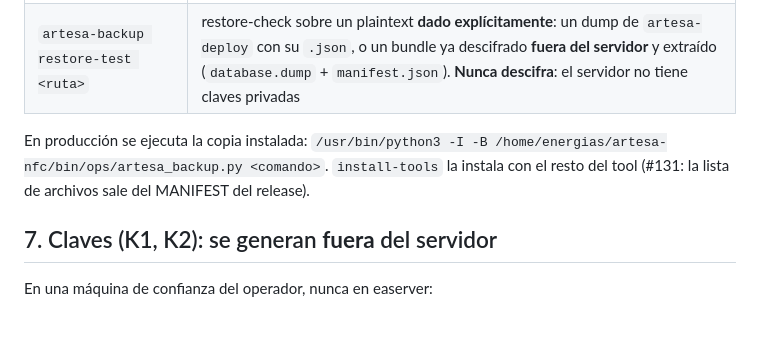
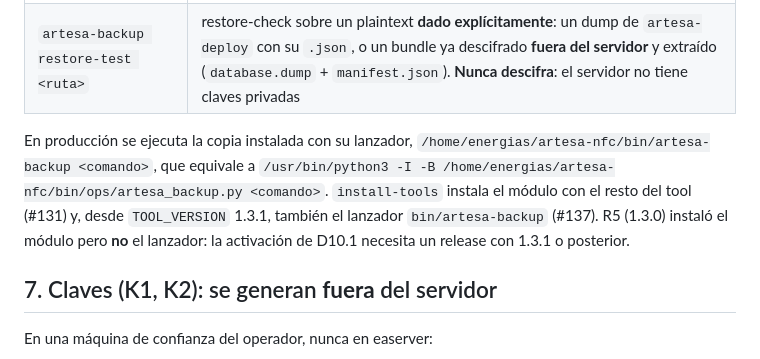
Before and after one commit to Sibajx/Artesa-NFC, a Markdown page: docs/BACKUP.md, the part around the change. Rendered like a GitHub page; blank space fills up the shorter version.

```diff
--- a/docs/BACKUP.md
+++ b/docs/BACKUP.md
@@ -137,9 +137,12 @@ copia en claro, cualquier restauración (también la local) necesita K1 o K2.
 | `artesa-backup verify [<id> \| --all]` | **Sin clave privada:** archivos, tamaño y sha256 frente a `meta.json`, cabecera age con 2 destinatarios, modos, coherencia con el estado. No prueba que el contenido descifre: eso solo lo demuestra una restauración (D10.3) |
 | `artesa-backup restore-test <ruta>` | restore-check sobre un plaintext **dado explícitamente**: un dump de `artesa-deploy` con su `.json`, o un bundle ya descifrado **fuera del servidor** y extraído (`database.dump` + `manifest.json`). **Nunca descifra**: el servidor no tiene claves privadas |
 
-En producción se ejecuta la copia instalada: `/usr/bin/python3 -I -B
-/home/energias/artesa-nfc/bin/ops/artesa_backup.py <comando>`. `install-tools` la instala
-con el resto del tool (#131: la lista de archivos sale del MANIFEST del release).
+En producción se ejecuta la copia instalada con su lanzador,
+`/home/energias/artesa-nfc/bin/artesa-backup <comando>`, que equivale a `/usr/bin/python3
+-I -B /home/energias/artesa-nfc/bin/ops/artesa_backup.py <comando>`. `install-tools` instala
+el módulo con el resto del tool (#131) y, desde `TOOL_VERSION` 1.3.1, también el lanzador
+`bin/artesa-backup` (#137). R5 (1.3.0) instaló el módulo pero **no** el lanzador: la
+activación de D10.1 necesita un release con 1.3.1 o posterior.
 
 ## 7. Claves (K1, K2): se generan **fuera** del servidor
 
```
Also changed, not shown: docs/DEPLOYMENT.md (+28 -9 lines).
